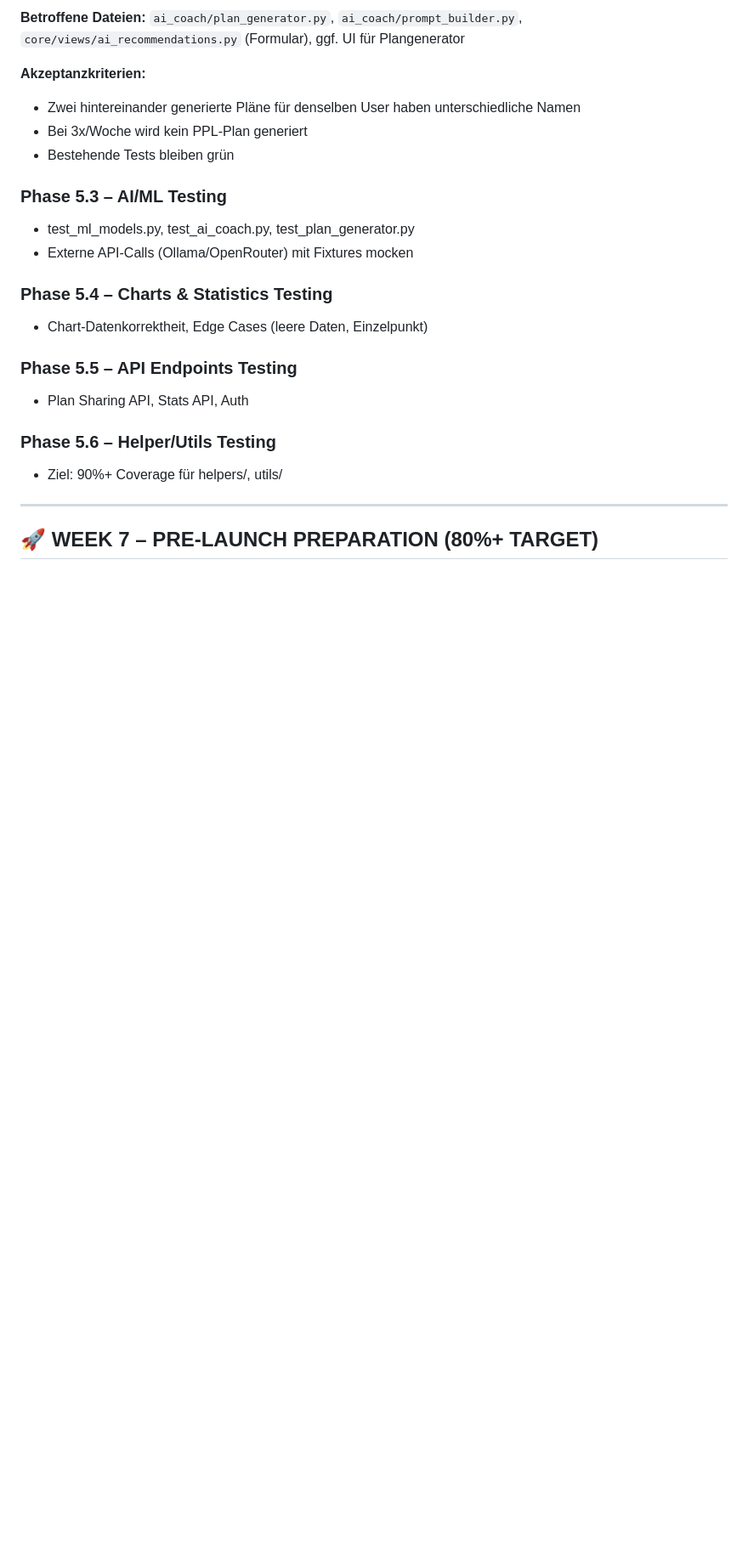
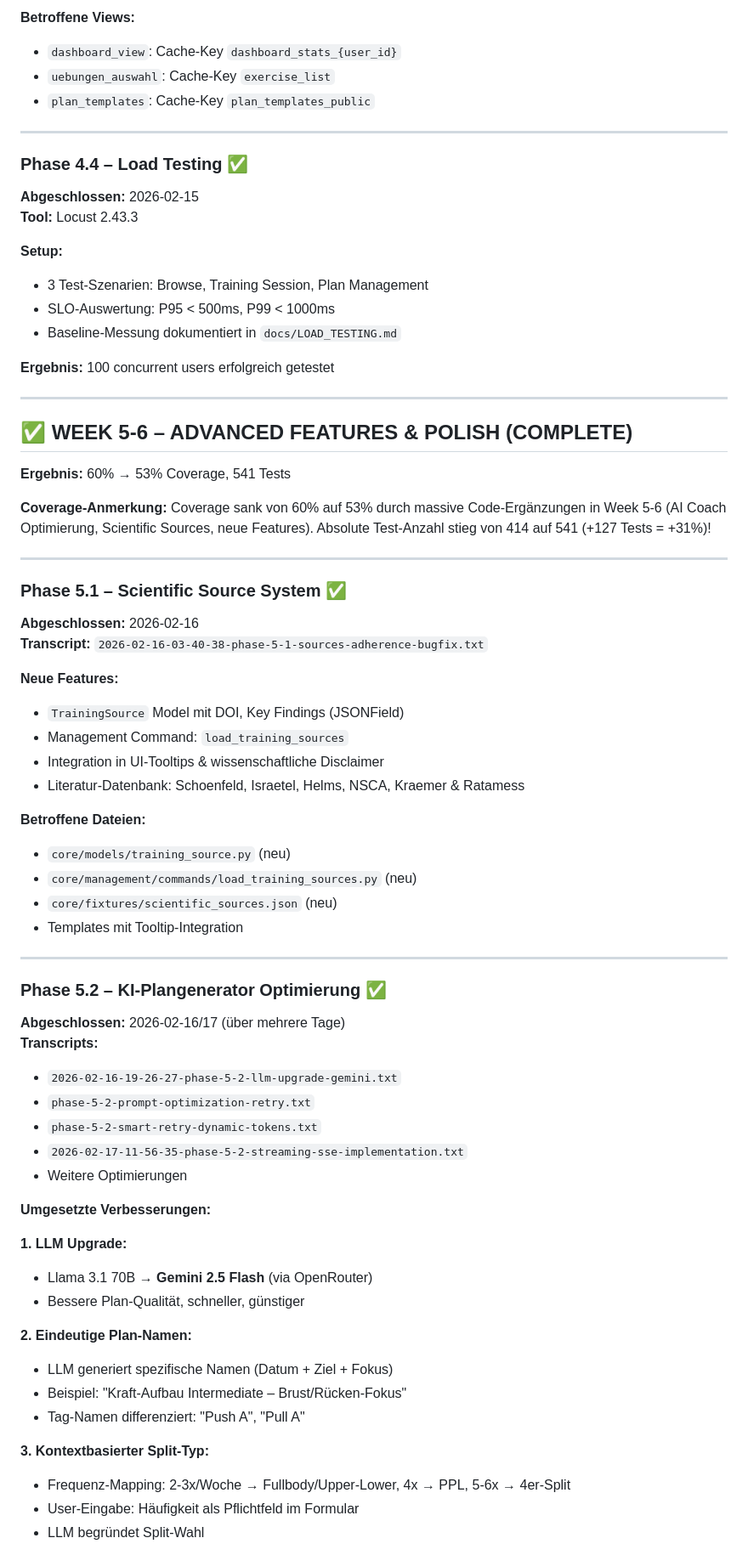
Before and after one commit to leratos/Berry-Gym, a Markdown page: docs/PROJECT_ROADMAP.md, the part around one of its changes. Shown at 85% size. GitHub-like rendering; blank space fills up the shorter version.

```diff
--- a/docs/PROJECT_ROADMAP.md
+++ b/docs/PROJECT_ROADMAP.md
@@ -154,29 +129,74 @@ Trainingshäufigkeit, Erfahrung oder Zielen des Users.
-**Betroffene Dateien:** `ai_coach/plan_generator.py`, `ai_coach/prompt_builder.py`,
-`core/views/ai_recommendations.py` (Formular), ggf. UI für Plangenerator
-
-**Akzeptanzkriterien:**
-- Zwei hintereinander generierte Pläne für denselben User haben unterschiedliche Namen
-- Bei 3x/Woche wird kein PPL-Plan generiert
-- Bestehende Tests bleiben grün
-
-### Phase 5.3 – AI/ML Testing
-
-- test_ml_models.py, test_ai_coach.py, test_plan_generator.py
-- Externe API-Calls (Ollama/OpenRouter) mit Fixtures mocken
-
-### Phase 5.4 – Charts & Statistics Testing
-
-- Chart-Datenkorrektheit, Edge Cases (leere Daten, Einzelpunkt)
-
-### Phase 5.5 – API Endpoints Testing
-
-- Plan Sharing API, Stats API, Auth
-
-### Phase 5.6 – Helper/Utils Testing
-
-- Ziel: 90%+ Coverage für helpers/, utils/
+**Betroffene Views:**
+- `dashboard_view`: Cache-Key `dashboard_stats_{user_id}`
+- `uebungen_auswahl`: Cache-Key `exercise_list`
+- `plan_templates`: Cache-Key `plan_templates_public`
 
 ---
 
-## 🚀 WEEK 7 – PRE-LAUNCH PREPARATION (80%+ TARGET)
+### Phase 4.4 – Load Testing ✅
 
+**Abgeschlossen:** 2026-02-15
+**Tool:** Locust 2.43.3
+
+**Setup:**
+- 3 Test-Szenarien: Browse, Training Session, Plan Management
+- SLO-Auswertung: P95 < 500ms, P99 < 1000ms
+- Baseline-Messung dokumentiert in `docs/LOAD_TESTING.md`
+
+**Ergebnis:** 100 concurrent users erfolgreich getestet
+
+---
+
+## ✅ WEEK 5-6 – ADVANCED FEATURES & POLISH (COMPLETE)
+
+**Ergebnis:** 60% → 53% Coverage, 541 Tests
+
+**Coverage-Anmerkung:** Coverage sank von 60% auf 53% durch massive Code-Ergänzungen in Week 5-6 (AI Coach Optimierung, Scientific Sources, neue Features). Absolute Test-Anzahl stieg von 414 auf 541 (+127 Tests = +31%)!
+
+---
+
+### Phase 5.1 – Scientific Source System ✅
+
+**Abgeschlossen:** 2026-02-16
+**Transcript:** `2026-02-16-03-40-38-phase-5-1-sources-adherence-bugfix.txt`
+
+**Neue Features:**
+- `TrainingSource` Model mit DOI, Key Findings (JSONField)
+- Management Command: `load_training_sources`
+- Integration in UI-Tooltips & wissenschaftliche Disclaimer
+- Literatur-Datenbank: Schoenfeld, Israetel, Helms, NSCA, Kraemer & Ratamess
+
+**Betroffene Dateien:**
+- `core/models/training_source.py` (neu)
+- `core/management/commands/load_training_sources.py` (neu)
+- `core/fixtures/scientific_sources.json` (neu)
+- Templates mit Tooltip-Integration
+
+---
+
+### Phase 5.2 – KI-Plangenerator Optimierung ✅
+
+**Abgeschlossen:** 2026-02-16/17 (über mehrere Tage)
+**Transcripts:**
+- `2026-02-16-19-26-27-phase-5-2-llm-upgrade-gemini.txt`
+- `phase-5-2-prompt-optimization-retry.txt`
+- `phase-5-2-smart-retry-dynamic-tokens.txt`
+- `2026-02-17-11-56-35-phase-5-2-streaming-sse-implementation.txt`
+- Weitere Optimierungen
+
+**Umgesetzte Verbesserungen:**
+
+**1. LLM Upgrade:**
+- Llama 3.1 70B → **Gemini 2.5 Flash** (via OpenRouter)
+- Bessere Plan-Qualität, schneller, günstiger
+
+**2. Eindeutige Plan-Namen:**
+- LLM generiert spezifische Namen (Datum + Ziel + Fokus)
+- Beispiel: "Kraft-Aufbau Intermediate – Brust/Rücken-Fokus"
+- Tag-Namen differenziert: "Push A", "Pull A"
+
+**3. Kontextbasierter Split-Typ:**
+- Frequenz-Mapping: 2-3x/Woche → Fullbody/Upper-Lower, 4x → PPL, 5-6x → 4er-Split
+- User-Eingabe: Häufigkeit als Pflichtfeld im Formular
+- LLM begründet Split-Wahl
+
```
Also changed, not shown: other parts of docs/PROJECT_ROADMAP.md (+179 -75 lines).
